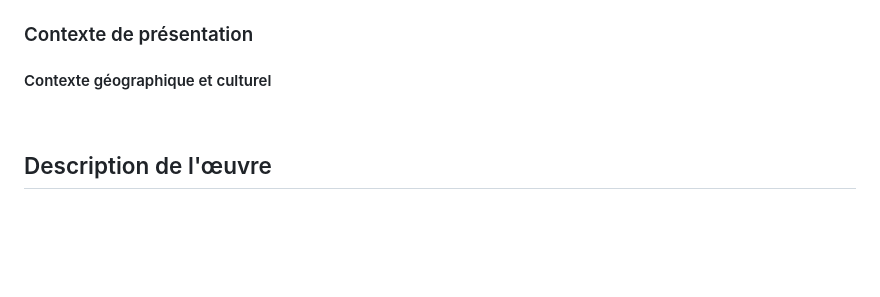
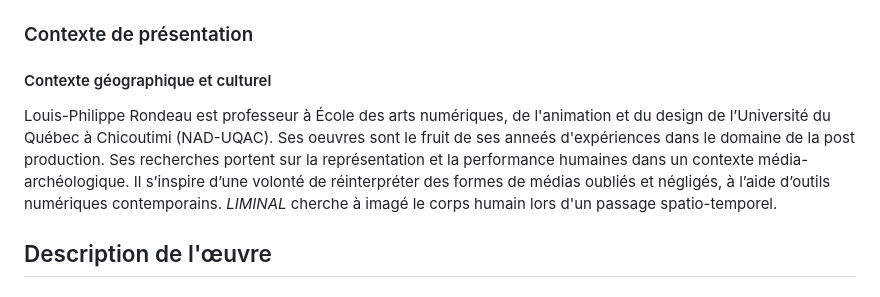
Before and after one commit to jejed8/LIMINAL_jeremyd, a Markdown page: README.md, the part around the change. GitHub-like rendering; blank space fills up the shorter version.

```diff
--- a/README.md
+++ b/README.md
@@ -34,7 +34,7 @@ L'œuvre fut présenté pour la première fois le **20 décembre 2018** lors de
 ### Contexte de présentation
 
 #### Contexte géographique et culturel
-
+Louis-Philippe Rondeau est professeur à École des arts numériques, de l'animation et du design de l’Université du Québec à Chicoutimi (NAD-UQAC). Ses oeuvres sont le fruit de ses anneés d'expériences dans le domaine de la post production. Ses recherches portent sur la représentation et la performance humaines dans un contexte média-archéologique. Il s’inspire d’une volonté de réinterpréter des formes de médias oubliés et négligés, à l’aide d’outils numériques contemporains. *LIMINAL* cherche à imagé le corps humain lors d'un passage spatio-temporel.
 <br>
 
 ## Description de l'œuvre
```
